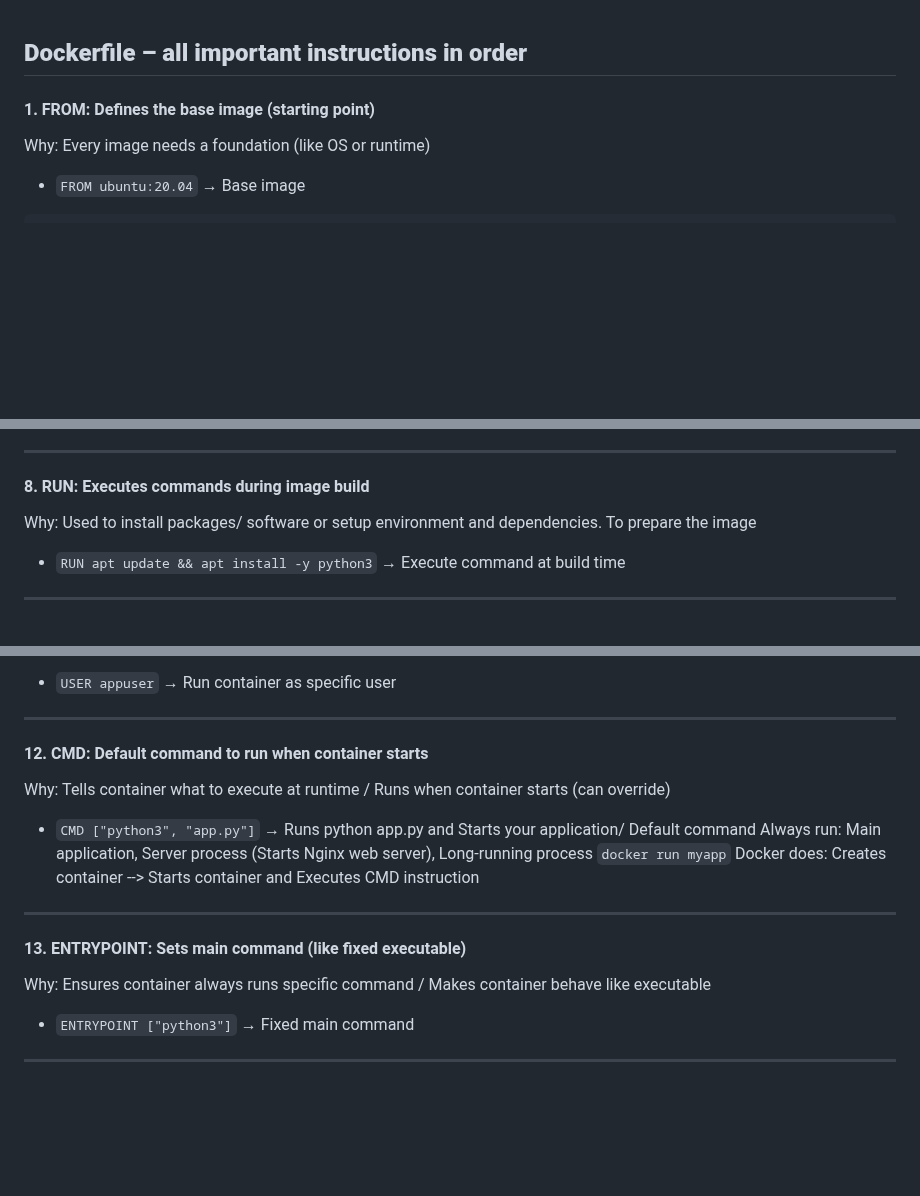
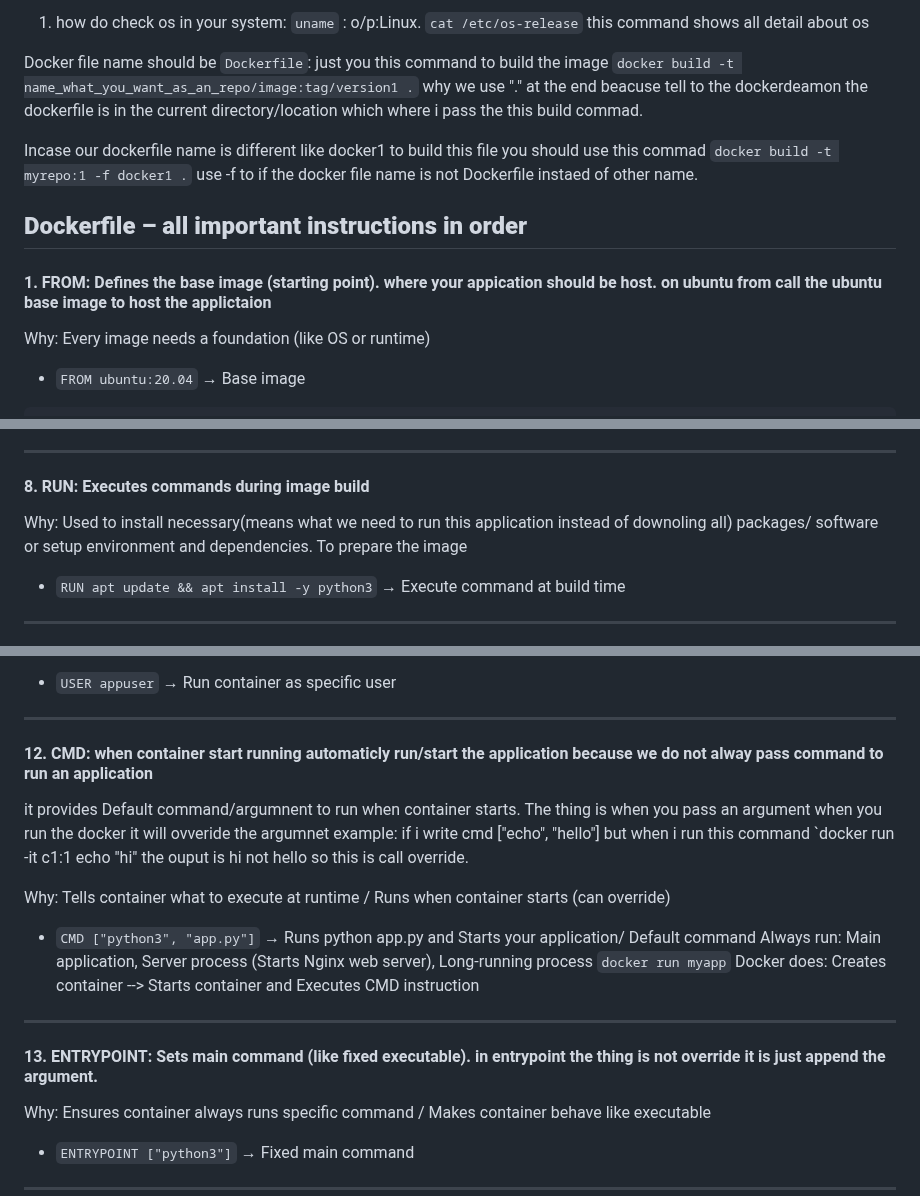
Before and after one commit to priyankad1520/Devepos-Concepts, a Markdown page: 4. Docker/4. Dockerfile_ instructions.md, 3 parts joined by grey strips. GitHub-like rendering; blank space fills up the shorter version.

````diff
--- a/4. Docker/4. Dockerfile_ instructions.md
+++ b/4. Docker/4. Dockerfile_ instructions.md
@@ -1,5 +1,11 @@
+1. how do check os in your system: `uname` : o/p:Linux. `cat /etc/os-release` this command shows all detail about os
+
+Docker file name should be `Dockerfile`: just you this command to build the image `docker build -t name_what_you_want_as_an_repo/image:tag/version1 .` why we use "." at the end beacuse tell to the dockerdeamon the dockerfile is in the current directory/location which where i pass the this build commad.
+
+Incase our dockerfile name is different like docker1 to build this file you should use this commad `docker build -t myrepo:1 -f docker1 .` use -f to if the docker file name is not Dockerfile instaed of other name.
+
 ## **Dockerfile – all important instructions in order**
-#### 1. FROM: Defines the base image (starting point)
+#### 1. FROM: Defines the base image (starting point). where your appication should be host. on ubuntu from call the ubuntu base image to host the applictaion
 Why: Every image needs a foundation (like OS or runtime)
 * `FROM ubuntu:20.04` → Base image
 
@@ -172,7 +178,7 @@ Why: Useful for downloading or extracting files / Advanced copy (but mostly avoi
 * `ADD app.tar.gz /app` → Copy + auto-extract / URL support
 ---
 ####  8. RUN: Executes commands during image build
-Why: Used to install packages/ software or setup environment and dependencies. To prepare the image
+Why: Used to install necessary(means what we need to run this application instead of downoling all) packages/ software or setup environment and dependencies. To prepare the image
 * `RUN apt update && apt install -y python3` → Execute command at build time
 ---
 ####  9. EXPOSE: Defines port used by container
@@ -187,14 +193,17 @@ Why: Persist data outside container/ Data is not lost when container is removed
 Why: Improves security (avoid root user)
 * `USER appuser` → Run container as specific user
 ---
-#### 12. CMD: Default command to run when container starts
+#### 12. CMD: when container start running automaticly run/start the application because we do not alway pass command to run an application
+
+it provides Default command/argumnent to run when container starts. The thing is when you pass an argument when you run the docker it will ovveride the argumnet example: if i write cmd ["echo", "hello"] but when i run this command `docker run -it c1:1 echo "hi" the ouput is hi not hello so this is call override.
+
 Why: Tells container what to execute at runtime / Runs when container starts (can override)
 * `CMD ["python3", "app.py"]` → Runs python app.py and Starts your application/ Default command
 Always run: Main application, Server process (Starts Nginx web server), Long-running process
 ``` docker run myapp ```
 Docker does: Creates container --> Starts container and Executes CMD instruction
 ---
-#### 13. ENTRYPOINT: Sets main command (like fixed executable)
+#### 13. ENTRYPOINT: Sets main command (like fixed executable). in entrypoint the thing is not override it is just append the argument.
 Why: Ensures container always runs specific command / Makes container behave like executable
 * `ENTRYPOINT ["python3"]` → Fixed main command
 ---
````
